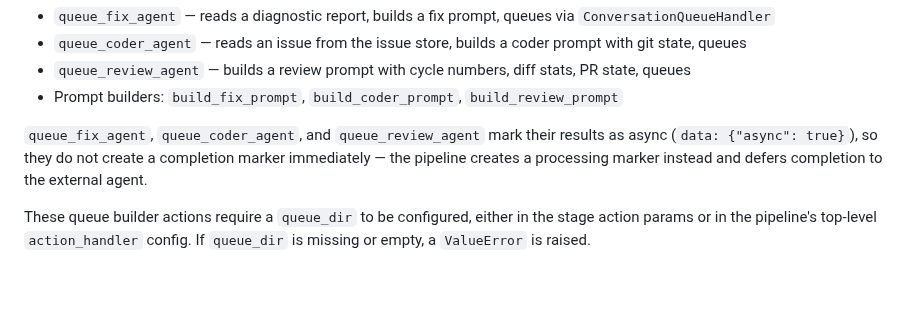
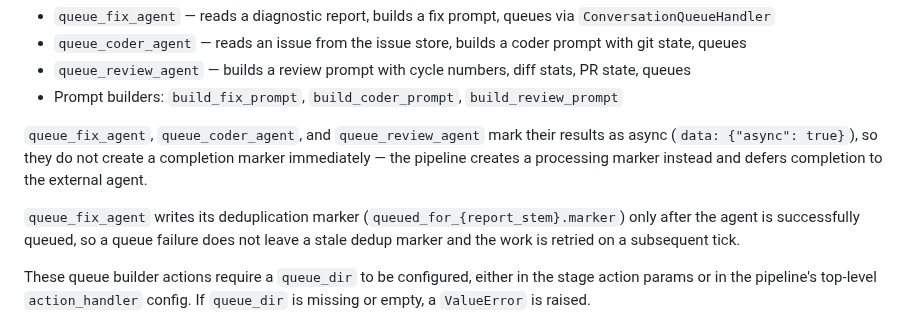
Before and after one commit to ValyrianTech/cronpypeline, a Markdown page: README.md, the part around the change. Rendered like a GitHub page; blank space fills up the shorter version.

```diff
--- a/README.md
+++ b/README.md
@@ -774,6 +774,8 @@ Custom action callables that build prompts programmatically and queue agents:
 
 `queue_fix_agent`, `queue_coder_agent`, and `queue_review_agent` mark their results as async (`data: {"async": true}`), so they do not create a completion marker immediately — the pipeline creates a processing marker instead and defers completion to the external agent.
 
+`queue_fix_agent` writes its deduplication marker (`queued_for_{report_stem}.marker`) only after the agent is successfully queued, so a queue failure does not leave a stale dedup marker and the work is retried on a subsequent tick.
+
 These queue builder actions require a `queue_dir` to be configured, either in the stage action params or in the pipeline's top-level `action_handler` config. If `queue_dir` is missing or empty, a `ValueError` is raised.
 
 **SWE pipeline config**: A full example config is available at `configs/swe_pipeline.json` with all SWE stages (A1–A9 diagnostics, fix agents, B1, C-select/gate/code/publish/pr-review/pr-status/session-terminal/stale).
```
Also changed, not shown: CHANGELOG.md (+1 -0 lines).
